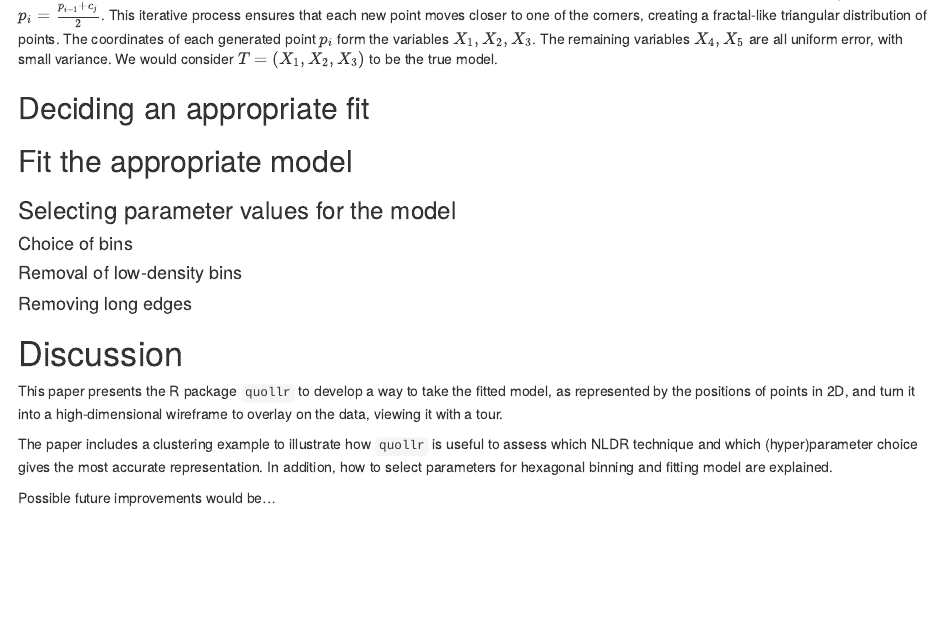
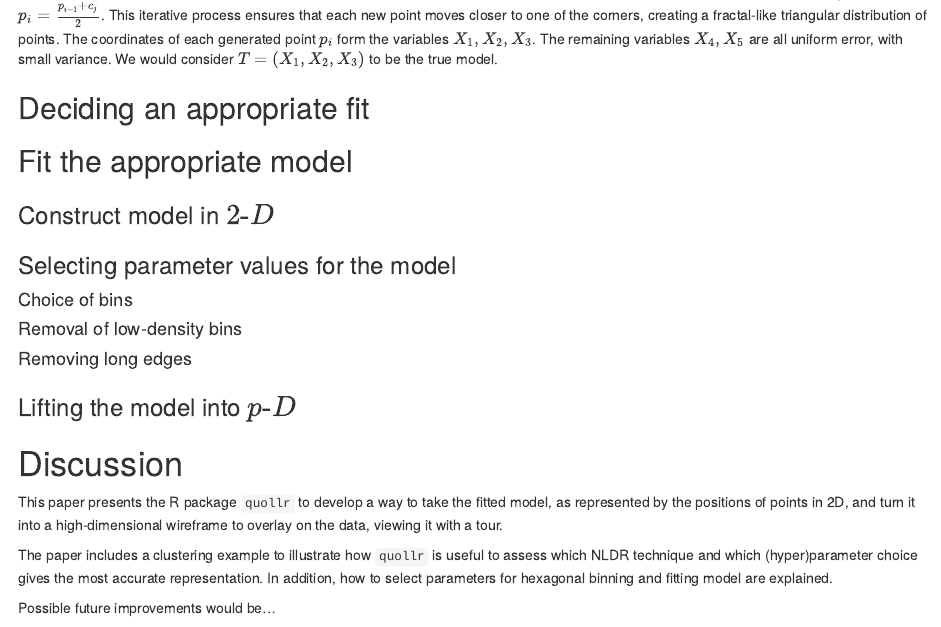
Before and after one commit to JayaniLakshika/paper-quollr, an R Markdown document (paper-quollr.Rmd): the page in a window 1100 px wide, from 2300 px down. Rendered offline with R 4.5, knitr and Pandoc, with nearby package versions; the code chunks are not run, so their results and figures are left out; drawn as R Markdown's standard HTML page in place of the format the file asks for.

Commit message:
Fit an appropriate model for the prism data

````diff
--- a/paper-quollr.Rmd
+++ b/paper-quollr.Rmd
@@ -538,6 +538,16 @@ error_plot_prism
 
 ## Fit the appropriate model
 
+### Construct model in $2\text{-}D$
+
+### Selecting parameter values for the model
+
+#### Choice of bins
+
+#### Removal of low-density bins
+
+#### Removing long edges
+
 ```{r}
 ## Compute hexbin parameters
 num_bins_x_prism <- 21
@@ -589,6 +599,8 @@ trimesh_removed_prism <- vis_rmlg_mesh(
 trimesh_removed_prism
 ```
 
+### Lifting the model into $p\text{-}D$
+
 ```{r}
 ## Hexagonal binning to have regular hexagons
 hb_obj_prism <- hex_binning(
@@ -628,14 +640,6 @@ langevitour::langevitour(df_exe[1:(length(df_exe)-1)],
                          levelColors = c("#6a3d9a", "#33a02c"))
 ```
 
-### Selecting parameter values for the model
-
-#### Choice of bins
-
-#### Removal of low-density bins
-
-#### Removing long edges
-
 # Discussion
 
 This paper presents the R package `quollr` to develop a way to take the fitted model, as represented by the positions of points in 2D, and turn it into a high-dimensional wireframe to overlay on the data, viewing it with a tour.
````
Also changed, not shown: paper-quollr.html, paper-quollr.md.
